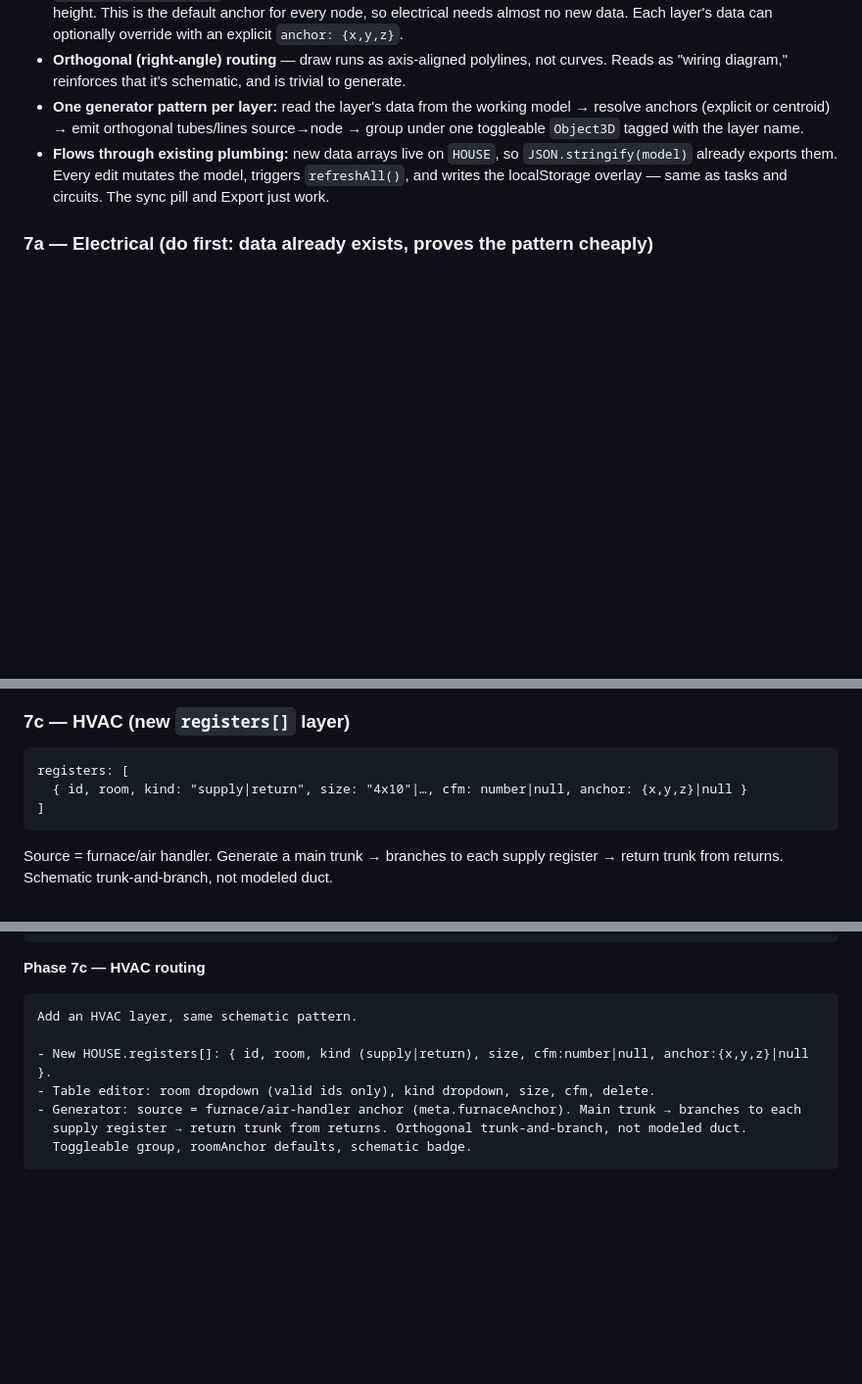
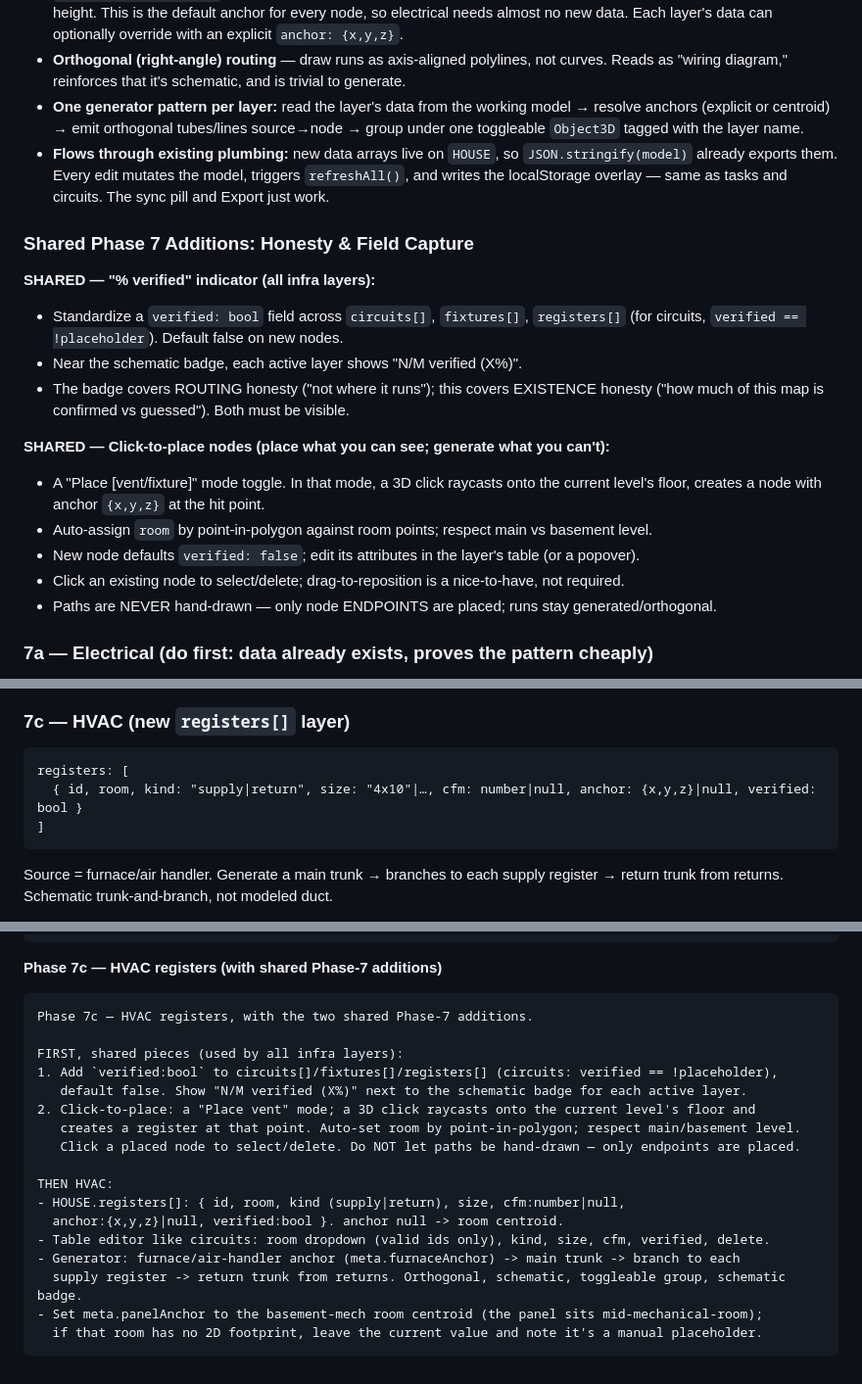
Before and after one commit to aoslaps/house-dashboard, a Markdown page: PLAN.md, 3 parts joined by grey strips. Shown at 98% size. GitHub-like rendering; blank space fills up the shorter version.

Commit message:
docs: add shared % verified and click-to-place spec to Phase 7 in PLAN.md

````diff
--- a/PLAN.md
+++ b/PLAN.md
@@ -278,6 +278,20 @@ trustworthy, not just impressive — do steps 3–7 whenever you're ready to tru
 - **One generator pattern per layer:** read the layer's data from the working model → resolve anchors (explicit or centroid) → emit orthogonal tubes/lines source→node → group under one toggleable `Object3D` tagged with the layer name.
 - **Flows through existing plumbing:** new data arrays live on `HOUSE`, so `JSON.stringify(model)` already exports them. Every edit mutates the model, triggers `refreshAll()`, and writes the localStorage overlay — same as tasks and circuits. The sync pill and Export just work.
 
+### Shared Phase 7 Additions: Honesty & Field Capture
+
+**SHARED — "% verified" indicator (all infra layers):**
+- Standardize a `verified: bool` field across `circuits[]`, `fixtures[]`, `registers[]` (for circuits, `verified == !placeholder`). Default false on new nodes.
+- Near the schematic badge, each active layer shows "N/M verified (X%)".
+- The badge covers ROUTING honesty ("not where it runs"); this covers EXISTENCE honesty ("how much of this map is confirmed vs guessed"). Both must be visible.
+
+**SHARED — Click-to-place nodes (place what you can see; generate what you can't):**
+- A "Place [vent/fixture]" mode toggle. In that mode, a 3D click raycasts onto the current level's floor, creates a node with anchor `{x,y,z}` at the hit point.
+- Auto-assign `room` by point-in-polygon against room points; respect main vs basement level.
+- New node defaults `verified: false`; edit its attributes in the layer's table (or a popover).
+- Click an existing node to select/delete; drag-to-reposition is a nice-to-have, not required.
+- Paths are NEVER hand-drawn — only node ENDPOINTS are placed; runs stay generated/orthogonal.
+
 ### 7a — Electrical (do first: data already exists, proves the pattern cheaply)
 Source = panel anchor (basement mech). Nodes = the rooms in each `circuits[].rooms[]`, at junction height. Generate one path per circuit, colored by panel/amps, toggled per circuit through the circuit table you already built. New data is minimal: a `meta.panelAnchor {x,y,z}` and an optional per-circuit color.
 
@@ -293,7 +307,7 @@ Source = water-heater/softener manifold. Generate cold (blue) to every fixture,
 ### 7c — HVAC (new `registers[]` layer)
 ```
 registers: [
-  { id, room, kind: "supply|return", size: "4x10"|…, cfm: number|null, anchor: {x,y,z}|null }
+  { id, room, kind: "supply|return", size: "4x10"|…, cfm: number|null, anchor: {x,y,z}|null, verified: bool }
 ]
 ```
 Source = furnace/air handler. Generate a main trunk → branches to each supply register → return trunk from returns. Schematic trunk-and-branch, not modeled duct.
@@ -335,13 +349,23 @@ Add a plumbing layer, same schematic pattern as electrical.
   Reuse roomAnchor for defaults. Keep the schematic badge.
 ```
 
-**Phase 7c — HVAC routing**
+**Phase 7c — HVAC registers (with shared Phase-7 additions)**
 ```
-Add an HVAC layer, same schematic pattern.
+Phase 7c — HVAC registers, with the two shared Phase-7 additions.
 
-- New HOUSE.registers[]: { id, room, kind (supply|return), size, cfm:number|null, anchor:{x,y,z}|null }.
-- Table editor: room dropdown (valid ids only), kind dropdown, size, cfm, delete.
-- Generator: source = furnace/air-handler anchor (meta.furnaceAnchor). Main trunk → branches to each
-  supply register → return trunk from returns. Orthogonal trunk-and-branch, not modeled duct.
-  Toggleable group, roomAnchor defaults, schematic badge.
+FIRST, shared pieces (used by all infra layers):
+1. Add `verified:bool` to circuits[]/fixtures[]/registers[] (circuits: verified == !placeholder),
+   default false. Show "N/M verified (X%)" next to the schematic badge for each active layer.
+2. Click-to-place: a "Place vent" mode; a 3D click raycasts onto the current level's floor and
+   creates a register at that point. Auto-set room by point-in-polygon; respect main/basement level.
+   Click a placed node to select/delete. Do NOT let paths be hand-drawn — only endpoints are placed.
+
+THEN HVAC:
+- HOUSE.registers[]: { id, room, kind (supply|return), size, cfm:number|null,
+  anchor:{x,y,z}|null, verified:bool }. anchor null -> room centroid.
+- Table editor like circuits: room dropdown (valid ids only), kind, size, cfm, verified, delete.
+- Generator: furnace/air-handler anchor (meta.furnaceAnchor) -> main trunk -> branch to each
+  supply register -> return trunk from returns. Orthogonal, schematic, toggleable group, schematic badge.
+- Set meta.panelAnchor to the basement-mech room centroid (the panel sits mid-mechanical-room);
+  if that room has no 2D footprint, leave the current value and note it's a manual placeholder.
 ```
````
